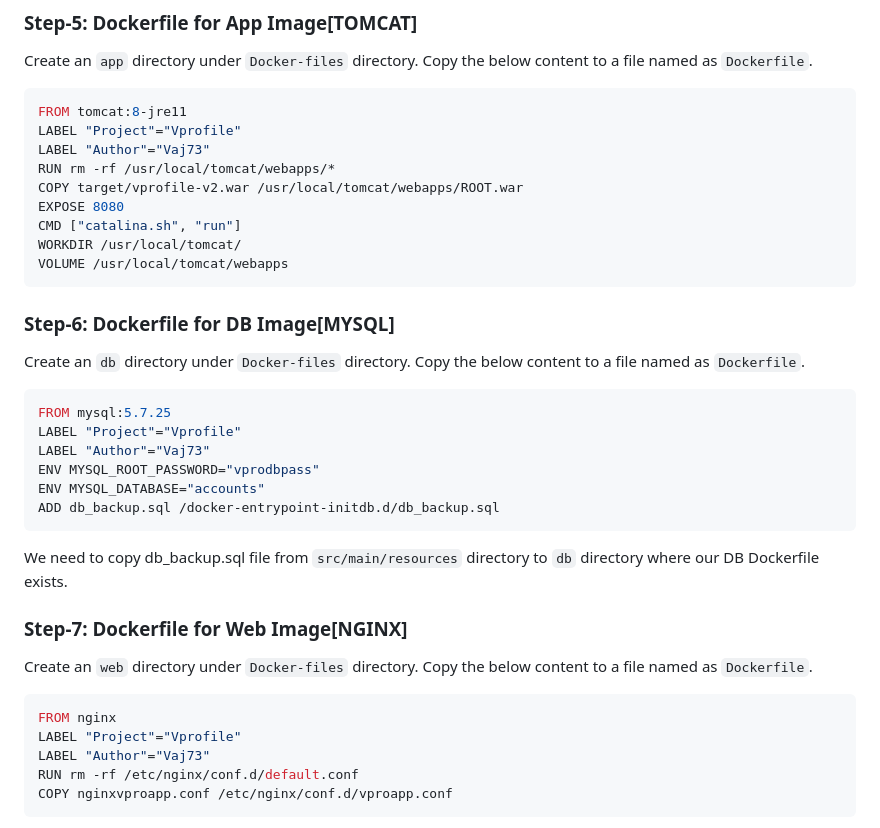
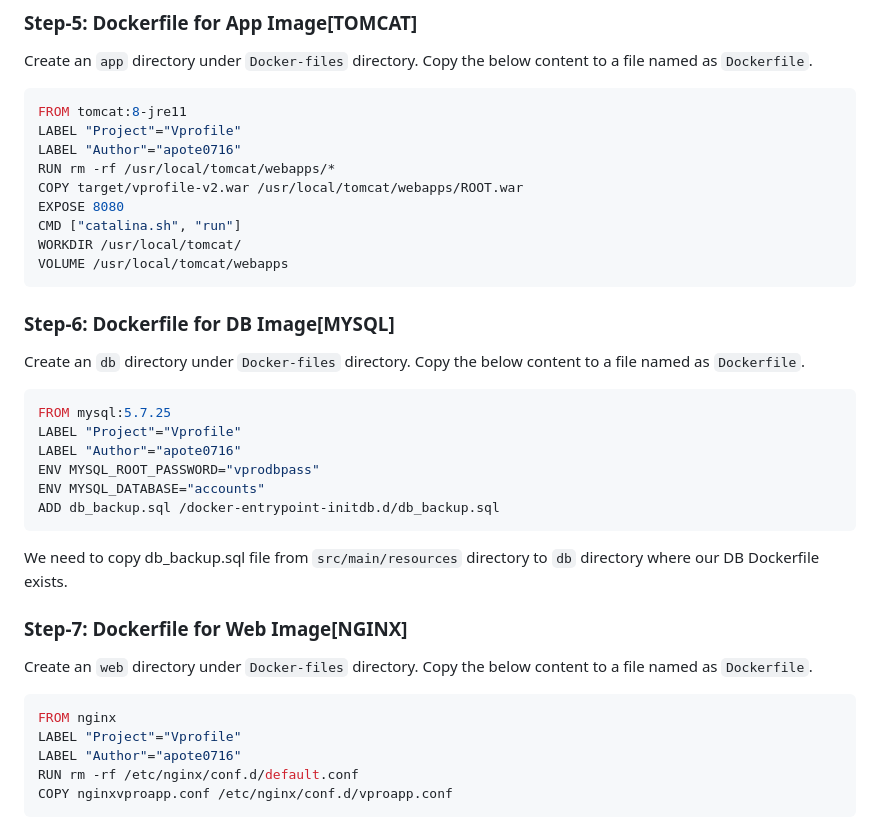
Before and after one commit to apote0716/AWS-DevOps-Projects, a Markdown page: 01. 20 DevOps Projects/Project-12_ Containerization of Java Application using Docker/README.md, the part around the change. Drawn GitHub-style.

````diff
--- a/01. 20 DevOps Projects/Project-12_ Containerization of Java Application using Docker/README.md
+++ b/01. 20 DevOps Projects/Project-12_ Containerization of Java Application using Docker/README.md
@@ -86,7 +86,7 @@ Create an `app` directory under `Docker-files` directory. Copy the below content
 ```sh
 FROM tomcat:8-jre11
 LABEL "Project"="Vprofile"
-LABEL "Author"="Vaj73"
+LABEL "Author"="apote0716"
 RUN rm -rf /usr/local/tomcat/webapps/*
 COPY target/vprofile-v2.war /usr/local/tomcat/webapps/ROOT.war
 EXPOSE 8080
@@ -101,7 +101,7 @@ Create an `db` directory under `Docker-files` directory. Copy the below content
 ```sh
 FROM mysql:5.7.25
 LABEL "Project"="Vprofile"
-LABEL "Author"="Vaj73"
+LABEL "Author"="apote0716"
 ENV MYSQL_ROOT_PASSWORD="vprodbpass"
 ENV MYSQL_DATABASE="accounts"
 ADD db_backup.sql /docker-entrypoint-initdb.d/db_backup.sql
@@ -116,7 +116,7 @@ Create an `web` directory under `Docker-files` directory. Copy the below content
 ```sh
 FROM nginx
 LABEL "Project"="Vprofile"
-LABEL "Author"="Vaj73"
+LABEL "Author"="apote0716"
 RUN rm -rf /etc/nginx/conf.d/default.conf
 COPY nginxvproapp.conf /etc/nginx/conf.d/vproapp.conf
 ```
````
